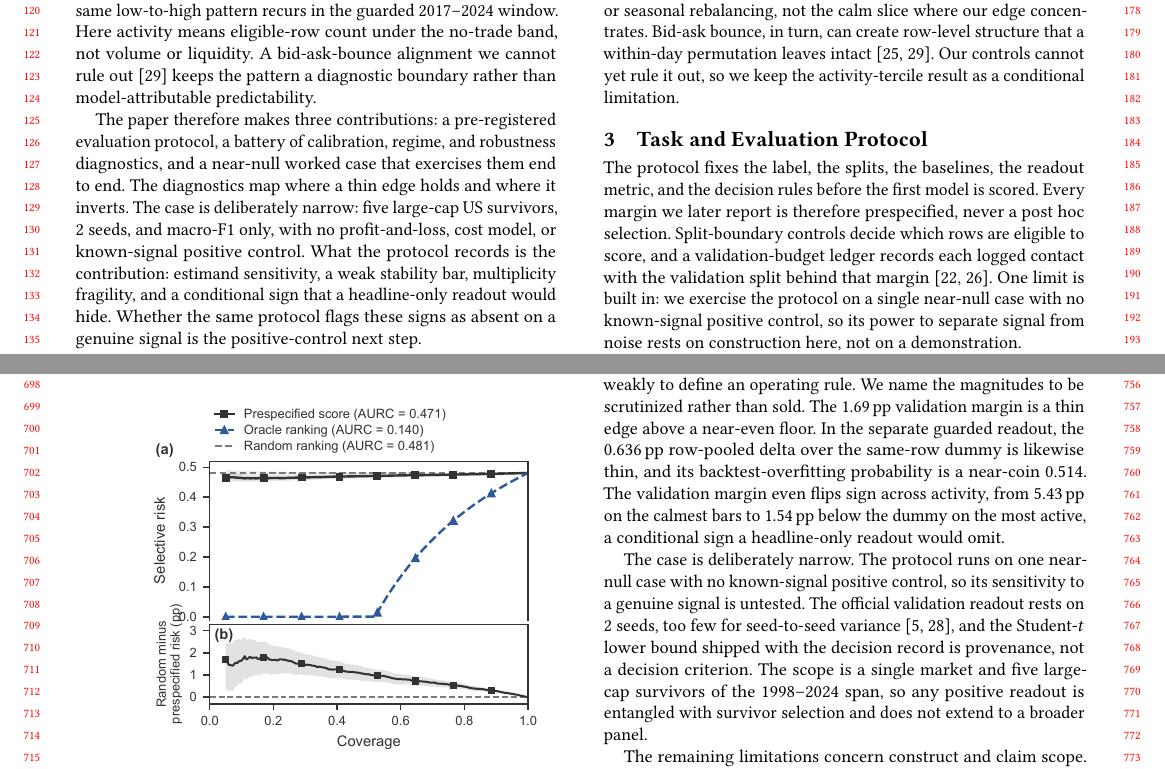
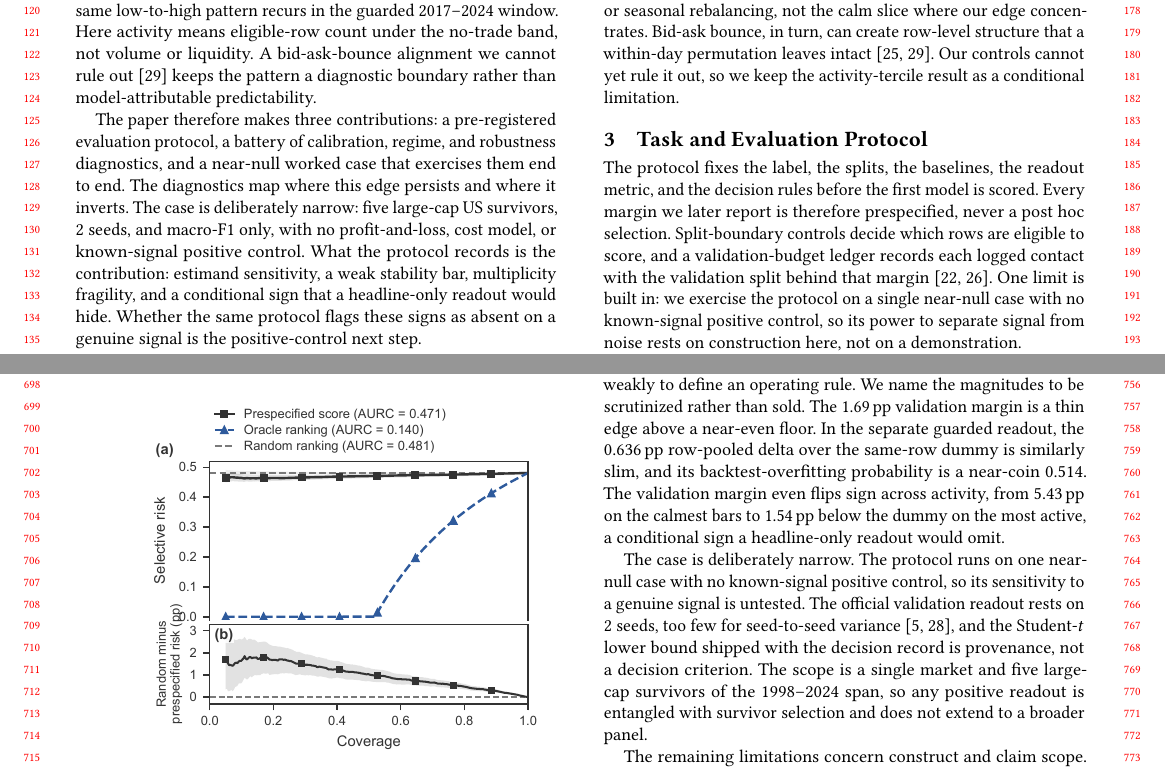
Before and after one commit to zkc768/lstm-zhang, a LaTeX paper (paper_compare/v2_skill_draft/main.tex, which reads paper_compare/v2_skill_draft/sections/01_intro.tex, paper_compare/v2_skill_draft/sections/09_limitations_conclusion.tex): two parts of pages 2 and 7 of 8, joined at a grey line, cut so that both start at the same text. Compiled offline with pdfLaTeX.

Commit message:
paper(R2): WI-4 — hedge-variety pass (reduce expression repetition; zero number/claim change)
Target the most-noticeable hedge monotony (reviewer + reader "表达单一/莫名的规律")
without cutting any hedge or changing any number:
- Intro: "thin scale of the edge"->"edge's modest scale"; break the abstract<->intro
  near-verbatim echo "diagnostics ... where a [weak/thin] edge holds and where it
  inverts" -> intro now "where this edge persists and where it inverts".
- Conclusion: "likewise thin"->"similarly slim" (thin twice within two lines).
- Guarded (07): first sentence repeated its own \paragraph header verbatim
  ("the guarded sign is small but stable") -> "that sign is small yet steady".

"thin" 9->6 (kept 06:25 definition + its defined-term uses). "weak" unchanged:
every candidate "weak" sits in a D5/D16 weak-floor/bar honesty lock, so none varied.
Gates: check_integrity PASS (3/3); promotion_reconcile PASS (26/26 D-locks,
5/5 caption_locks, never_delete ok); paper/ and v2_skill_draft/ byte-identical.

Co-Authored-By: Claude Opus 4.8 <noreply@anthropic.com>

```diff
--- a/paper_compare/v2_skill_draft/sections/01_intro.tex
+++ b/paper_compare/v2_skill_draft/sections/01_intro.tex
@@ -60,7 +60,7 @@ keeps the pattern a diagnostic boundary rather than model-attributable predictab
 
 The paper therefore makes three contributions: a pre-registered evaluation protocol, a
 battery of calibration, regime, and robustness diagnostics, and a near-null worked case
-that exercises them end to end. The diagnostics map where a thin edge holds and where it
+that exercises them end to end. The diagnostics map where this edge persists and where it
 inverts.
 The case is deliberately narrow: five large-cap US survivors, \numseeds{} seeds, and
 \macrofone{} only, with no profit-and-loss, cost model, or known-signal positive
--- a/paper_compare/v2_skill_draft/sections/09_limitations_conclusion.tex
+++ b/paper_compare/v2_skill_draft/sections/09_limitations_conclusion.tex
@@ -15,7 +15,7 @@ that margin, and the confidence scores rank cases too weakly to define an
 operating rule. We name the magnitudes to be scrutinized rather than sold. The 1.69\pp{}
 validation margin is a thin edge above a near-even floor. In the separate
 guarded readout, the 0.636\pp{} row-pooled delta over the same-row dummy is
-likewise thin, and its backtest-overfitting probability is a near-coin 0.514. The validation margin even flips sign across
+similarly slim, and its backtest-overfitting probability is a near-coin 0.514. The validation margin even flips sign across
 activity, from 5.43\pp{} on the calmest bars to 1.54\pp{} below the dummy on the
 most active, a conditional sign a headline-only readout would omit.
 
```
Also changed, not shown: paper_compare/v2_skill_draft/sections/07_guarded_walkforward.tex (+1 -1 lines), paper_compare/v2_skill_draft/sections/01_intro.tex (2 more changed lines).
